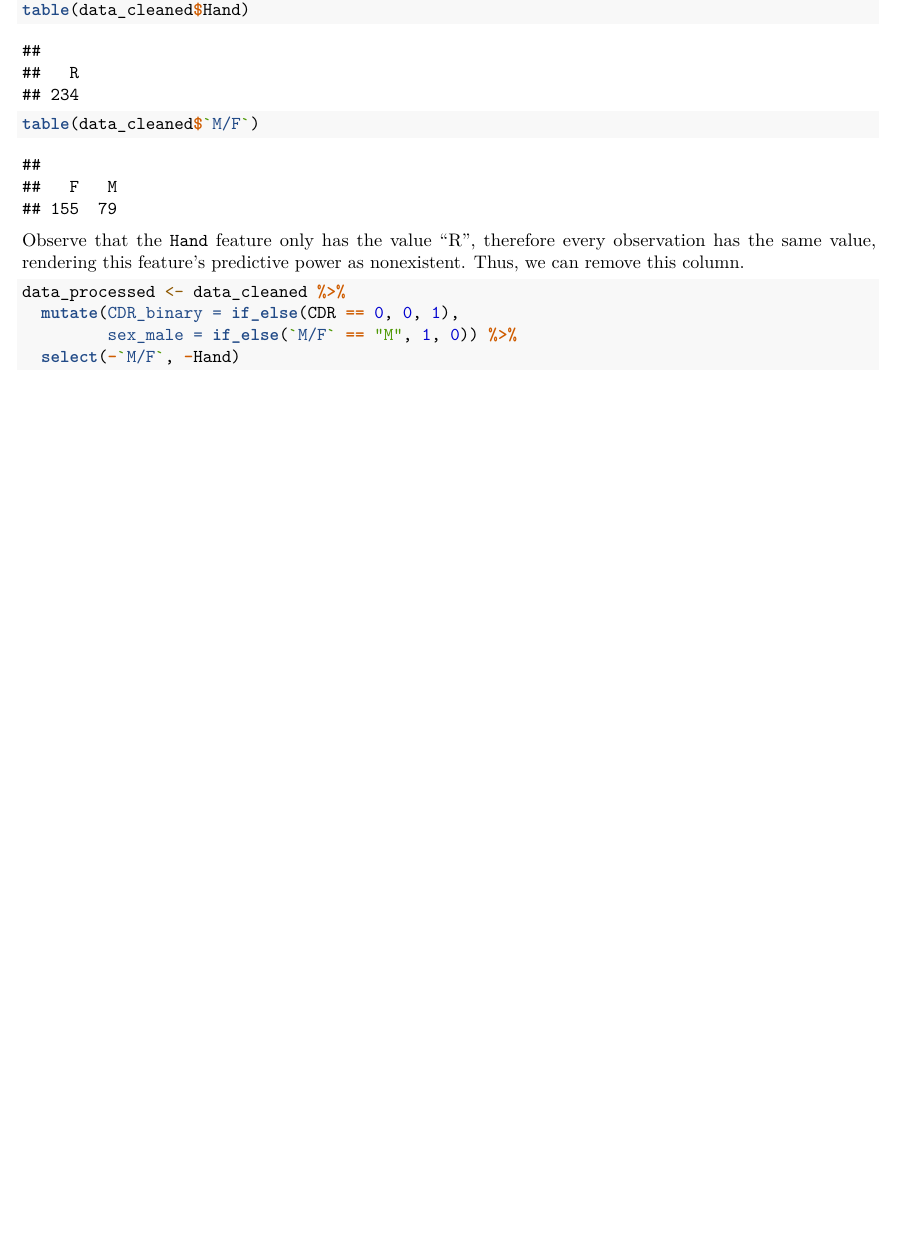
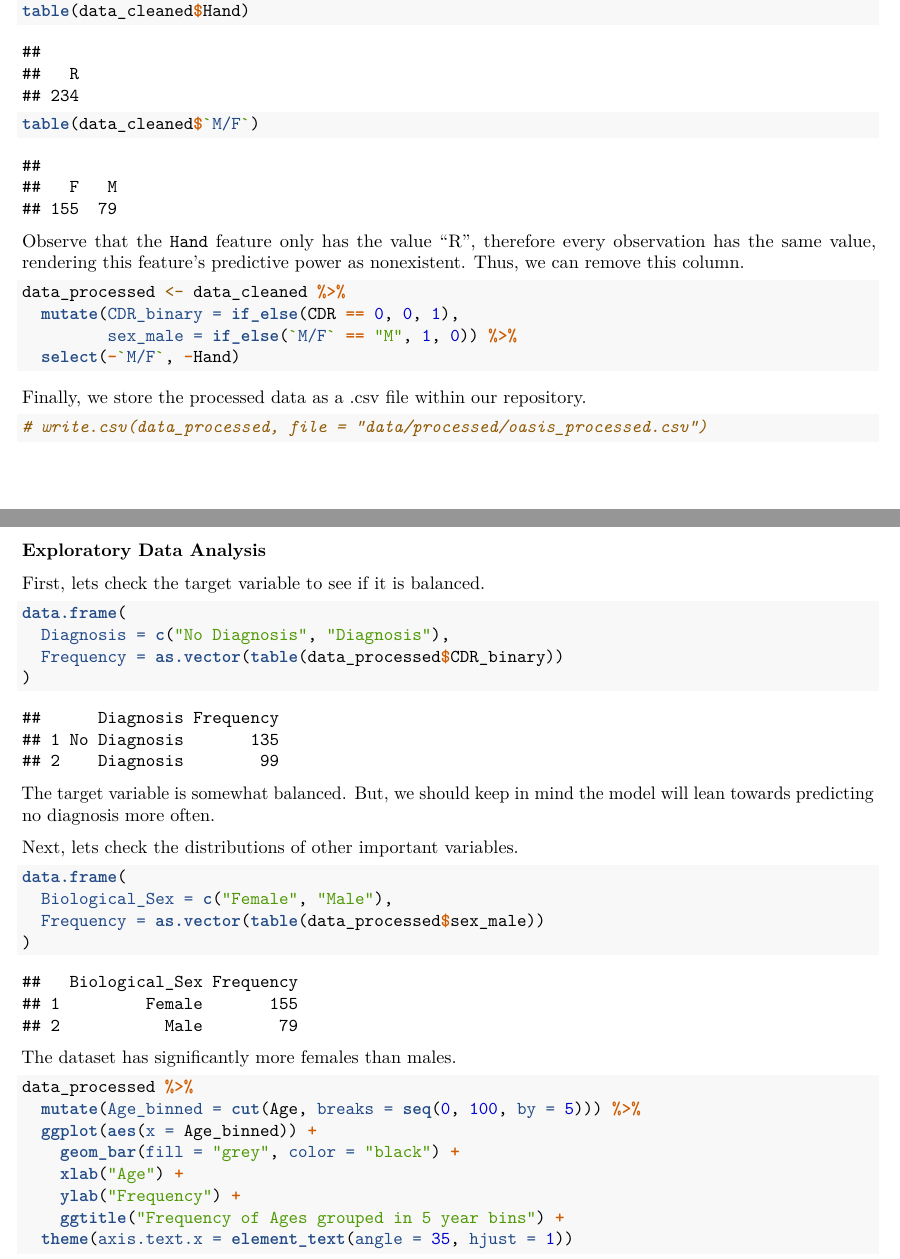
Before and after one commit to sarennalu/final-project-stat405, an R Markdown document (notebooks/analysis.Rmd): part of page 3 of 3 before the commit and two parts of pages 3 and 4 of 7 after it, the two joined at a grey line, cut so that both start at the same text, the shorter picture padded with empty space. Rendered offline with R 4.5, knitr and Pandoc, then LaTeX, with nearby package versions.

Commit message:
plots of the important features done

````diff
--- a/notebooks/analysis.Rmd
+++ b/notebooks/analysis.Rmd
@@ -85,3 +86,35 @@ data_processed <- data_cleaned %>%
          sex_male = if_else(`M/F` == "M", 1, 0)) %>%
   select(-`M/F`, -Hand)
 ```
+Finally, we store the processed data as a .csv file within our repository.
+```{r}
+# write.csv(data_processed, file = "data/processed/oasis_processed.csv")
+```
+
+### Exploratory Data Analysis
+First, lets check the target variable to see if it is balanced.
+```{r}
+data.frame(
+  Diagnosis = c("No Diagnosis", "Diagnosis"),
+  Frequency = as.vector(table(data_processed$CDR_binary))
+)
+```
+The target variable is somewhat balanced.  But, we should keep in mind the model will lean towards predicting no diagnosis more often.
+
+Next, lets check the distributions of other important variables.
+```{r}
+data.frame(
+  Biological_Sex = c("Female", "Male"),
+  Frequency = as.vector(table(data_processed$sex_male))
+)
+```
+The dataset has significantly more females than males.
+```{r}
+data_processed %>%
+  mutate(Age_binned = cut(Age, breaks = seq(0, 100, by = 5))) %>%
+  ggplot(aes(x = Age_binned)) +
+    geom_bar(fill = "grey", color = "black") +
+    xlab("Age") +
+    ylab("Frequency") +
+    ggtitle("Frequency of Ages grouped in 5 year bins") +
+  theme(axis.text.x = element_text(angle = 35, hjust = 1))
````
Also changed, not shown: notebooks/analysis.Rmd (20 more changed lines), 1 other file.
